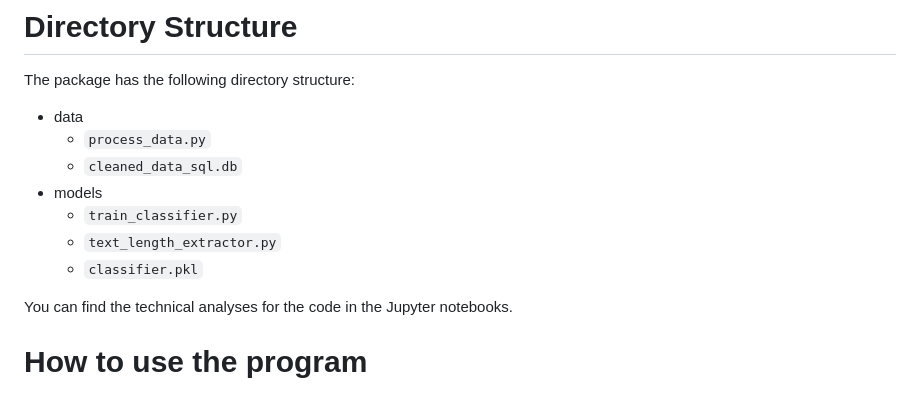
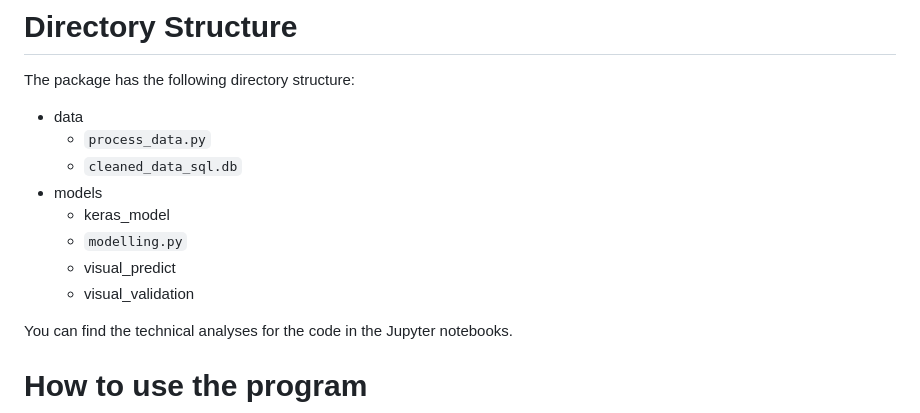
Before and after one commit to maximkiesel1/Stock_Market_Prediction, a Markdown page: README.md, the part around one of its changes. Drawn GitHub-style.

```diff
--- a/README.md
+++ b/README.md
@@ -53,9 +53,10 @@ The package has the following directory structure:
    - `process_data.py`
    - `cleaned_data_sql.db`
   - models
-    - `train_classifier.py`
-    - `text_length_extractor.py`
-    - `classifier.pkl`
+    - keras_model
+    - `modelling.py`
+    - visual_predict
+    - visual_validation
 
 You can find the technical analyses for the code in the Jupyter notebooks.
 
```
Also changed, not shown: other parts of README.md (+7 -0 lines).
